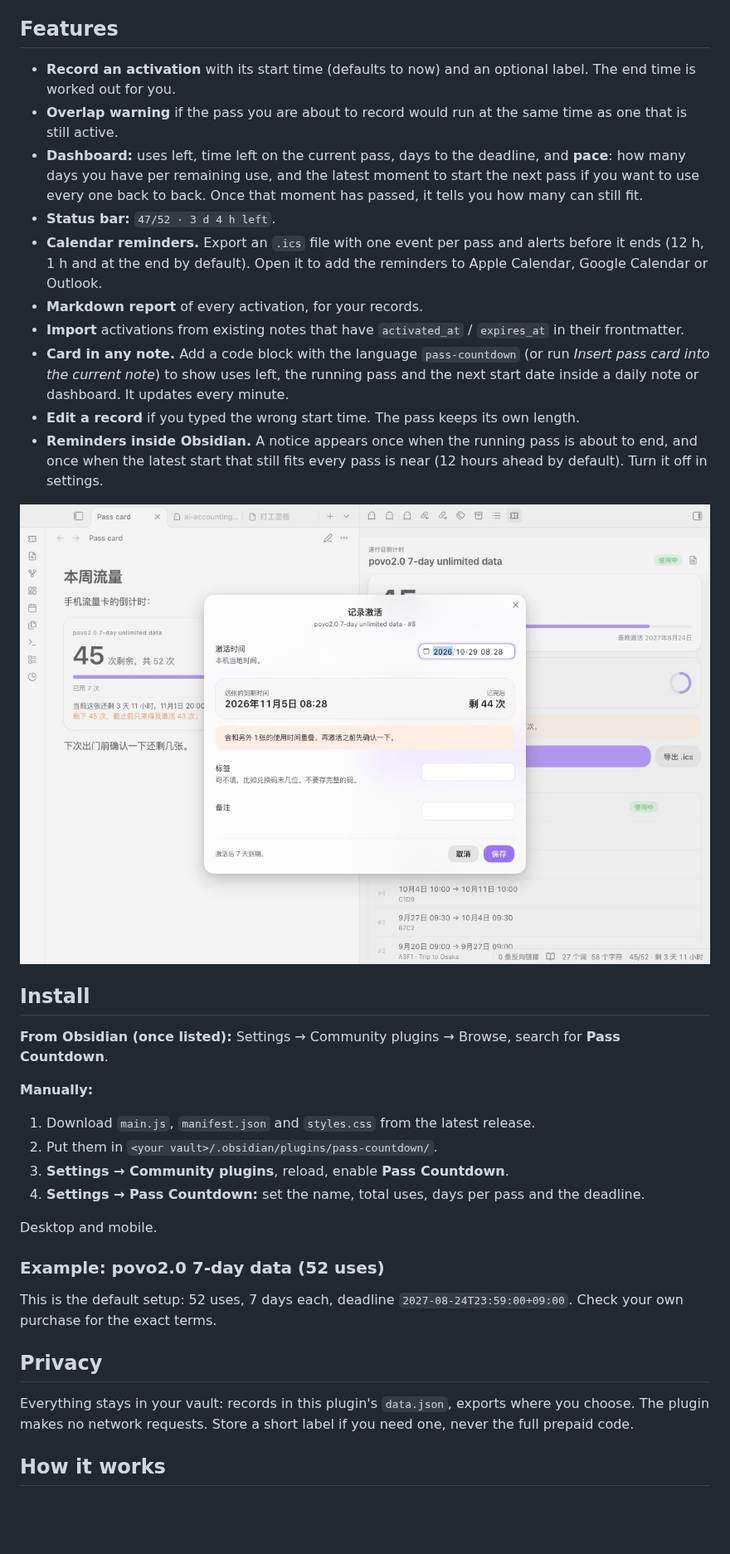
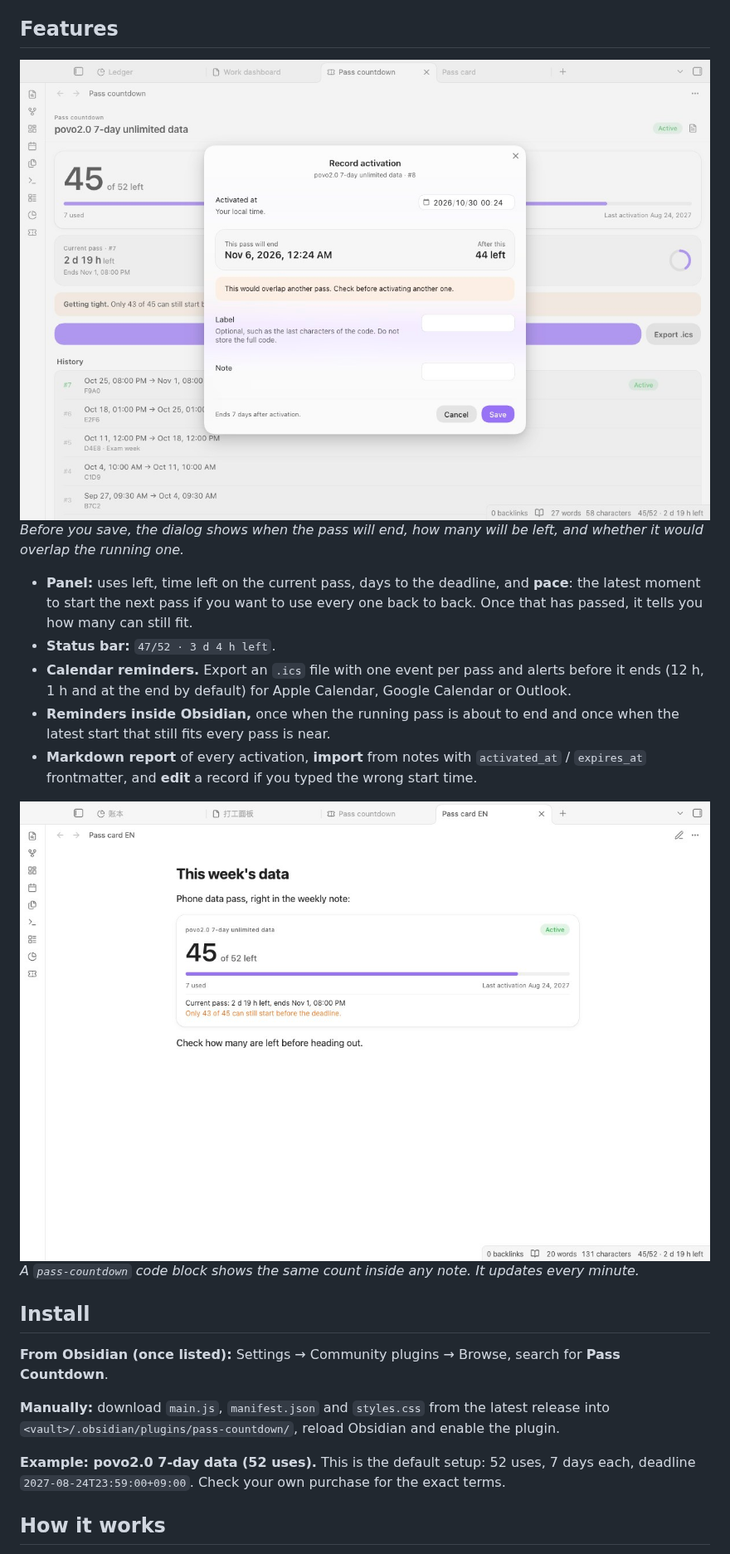
Before and after one commit to Rexxall/obsidian-pass-countdown, a Markdown page: README.md, the part around one of its changes. Shown at 83% size. Drawn GitHub-style; pictures changed too: docs/screenshots/note-card.jpg (added), docs/screenshots/record.jpg; blank space fills up the shorter version.

Commit message:
Add a sample pass, Chinese README and getLanguage-based interface language

```diff
--- a/README.md
+++ b/README.md
@@ -23,40 +39,27 @@ Pass Countdown keeps that count in Obsidian. It works for any pass with the same
 
 ## Features
 
-- **Record an activation** with its start time (defaults to now) and an optional label. The end time is worked out for you.
-- **Overlap warning** if the pass you are about to record would run at the same time as one that is still active.
-- **Dashboard:** uses left, time left on the current pass, days to the deadline, and **pace**: how many days you have per remaining use, and the latest moment to start the next pass if you want to use every one back to back. Once that moment has passed, it tells you how many can still fit.
+<img src="docs/screenshots/record.jpg" width="900" alt="Record dialog: start time, when this pass will end, how many will be left, and an overlap warning">
+
+*Before you save, the dialog shows when the pass will end, how many will be left, and whether it would overlap the running one.*
+
+- **Panel:** uses left, time left on the current pass, days to the deadline, and **pace**: the latest moment to start the next pass if you want to use every one back to back. Once that has passed, it tells you how many can still fit.
 - **Status bar:** `47/52 · 3 d 4 h left`.
-- **Calendar reminders.** Export an `.ics` file with one event per pass and alerts before it ends (12 h, 1 h and at the end by default). Open it to add the reminders to Apple Calendar, Google Calendar or Outlook.
-- **Markdown report** of every activation, for your records.
-- **Import** activations from existing notes that have `activated_at` / `expires_at` in their frontmatter.
-- **Card in any note.** Add a code block with the language `pass-countdown` (or run *Insert pass card into the current note*) to show uses left, the running pass and the next start date inside a daily note or dashboard. It updates every minute.
-- **Edit a record** if you typed the wrong start time. The pass keeps its own length.
-- **Reminders inside Obsidian.** A notice appears once when the running pass is about to end, and once when the latest start that still fits every pass is near (12 hours ahead by default). Turn it off in settings.
+- **Calendar reminders.** Export an `.ics` file with one event per pass and alerts before it ends (12 h, 1 h and at the end by default) for Apple Calendar, Google Calendar or Outlook.
+- **Reminders inside Obsidian,** once when the running pass is about to end and once when the latest start that still fits every pass is near.
+- **Markdown report** of every activation, **import** from notes with `activated_at` / `expires_at` frontmatter, and **edit** a record if you typed the wrong start time.
 
-<img src="docs/screenshots/record.jpg" width="860">
+<img src="docs/screenshots/note-card.jpg" width="900" alt="A pass card inside a weekly note">
 
+*A `pass-countdown` code block shows the same count inside any note. It updates every minute.*
 
 ## Install
 
 **From Obsidian (once listed):** Settings → Community plugins → Browse, search for **Pass Countdown**.
 
-**Manually:**
+**Manually:** download `main.js`, `manifest.json` and `styles.css` from the latest release into `<vault>/.obsidian/plugins/pass-countdown/`, reload Obsidian and enable the plugin.
 
-1. Download `main.js`, `manifest.json` and `styles.css` from the latest release.
-2. Put them in `<your vault>/.obsidian/plugins/pass-countdown/`.
-3. **Settings → Community plugins**, reload, enable **Pass Countdown**.
-4. **Settings → Pass Countdown:** set the name, total uses, days per pass and the deadline.
-
-Desktop and mobile.
-
-### Example: povo2.0 7-day data (52 uses)
-
-This is the default setup: 52 uses, 7 days each, deadline `2027-08-24T23:59:00+09:00`. Check your own purchase for the exact terms.
-
-## Privacy
-
-Everything stays in your vault: records in this plugin's `data.json`, exports where you choose. The plugin makes no network requests. Store a short label if you need one, never the full prepaid code.
+**Example: povo2.0 7-day data (52 uses).** This is the default setup: 52 uses, 7 days each, deadline `2027-08-24T23:59:00+09:00`. Check your own purchase for the exact terms.
 
 ## How it works
 
```
Also changed, not shown: other parts of README.md (+34 -59 lines), CHANGELOG.md (added, +33 -0 lines), README.zh.md (added, +82 -0 lines), docs/screenshots/hero-zh.jpg (added), docs/screenshots/hero.jpg (added), docs/screenshots/panel-dark.jpg (deleted), docs/screenshots/panel.jpg (deleted), 8 other files.
